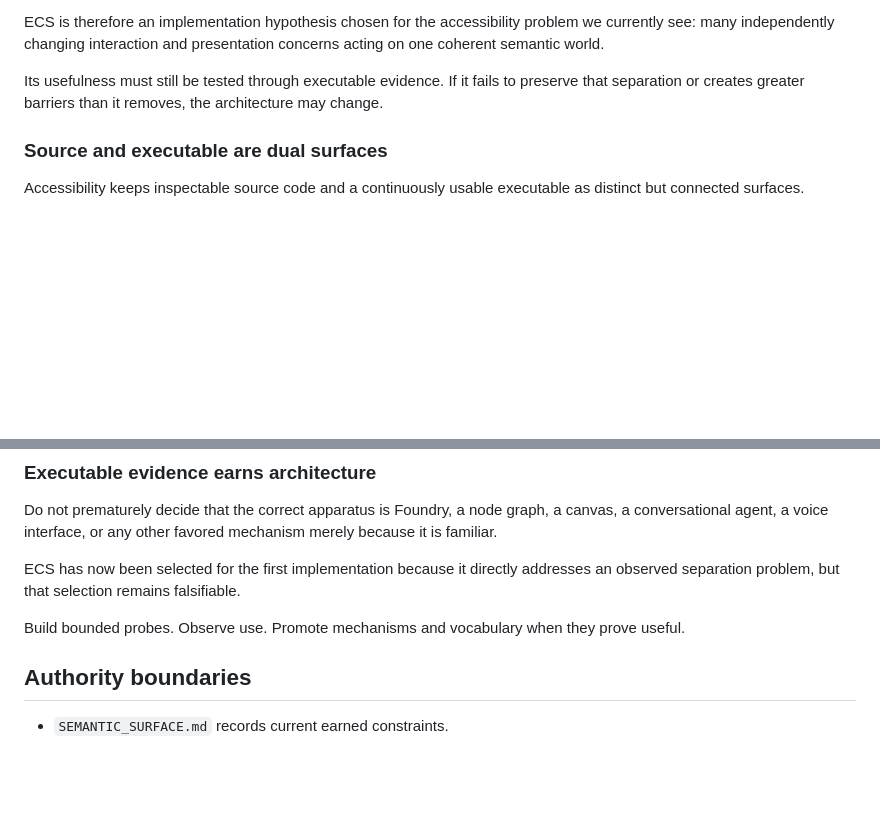
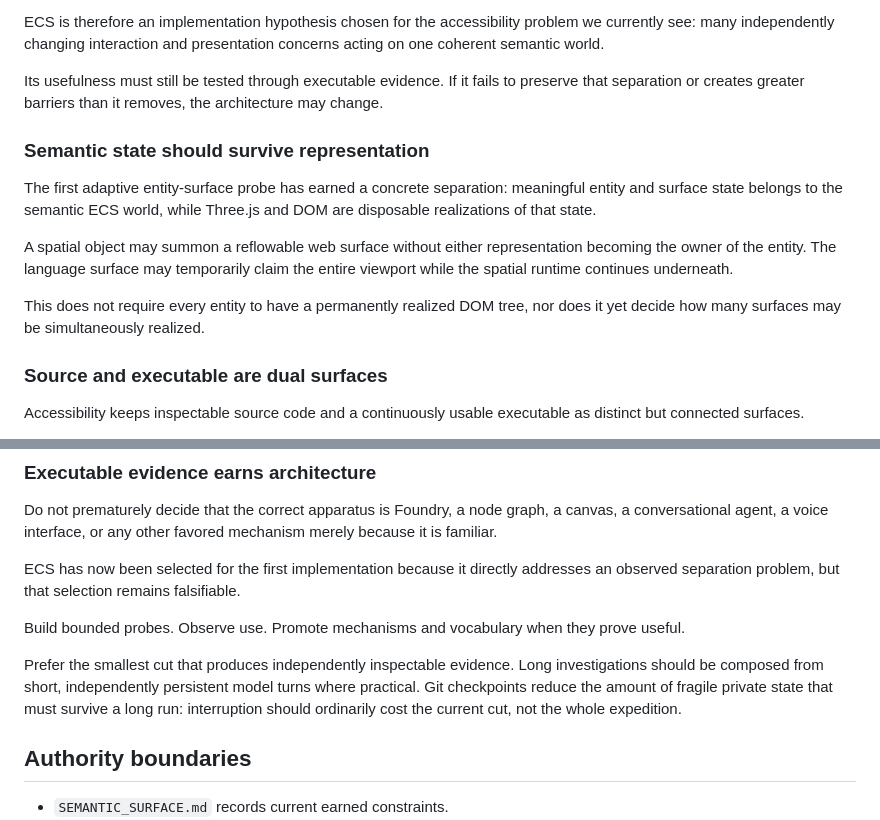
Before and after one commit to bonoj/Accessibility, a Markdown page: SEMANTIC_SURFACE.md, 2 parts joined by grey strips. GitHub-like rendering; blank space fills up the shorter version.

Commit message:
Promote surface separation and persistent small cuts

```diff
--- a/SEMANTIC_SURFACE.md
+++ b/SEMANTIC_SURFACE.md
@@ -93,6 +93,14 @@ ECS is therefore an implementation hypothesis chosen for the accessibility probl
 
 Its usefulness must still be tested through executable evidence. If it fails to preserve that separation or creates greater barriers than it removes, the architecture may change.
 
+### Semantic state should survive representation
+
+The first adaptive entity-surface probe has earned a concrete separation: meaningful entity and surface state belongs to the semantic ECS world, while Three.js and DOM are disposable realizations of that state.
+
+A spatial object may summon a reflowable web surface without either representation becoming the owner of the entity. The language surface may temporarily claim the entire viewport while the spatial runtime continues underneath.
+
+This does not require every entity to have a permanently realized DOM tree, nor does it yet decide how many surfaces may be simultaneously realized.
+
 ### Source and executable are dual surfaces
 
 Accessibility keeps inspectable source code and a continuously usable executable as distinct but connected surfaces.
@@ -110,6 +118,8 @@ Do not prematurely decide that the correct apparatus is Foundry, a node graph, a
 ECS has now been selected for the first implementation because it directly addresses an observed separation problem, but that selection remains falsifiable.
 
 Build bounded probes. Observe use. Promote mechanisms and vocabulary when they prove useful.
+
+Prefer the smallest cut that produces independently inspectable evidence. Long investigations should be composed from short, independently persistent model turns where practical. Git checkpoints reduce the amount of fragile private state that must survive a long run: interruption should ordinarily cost the current cut, not the whole expedition.
 
 ## Authority boundaries
 
```
